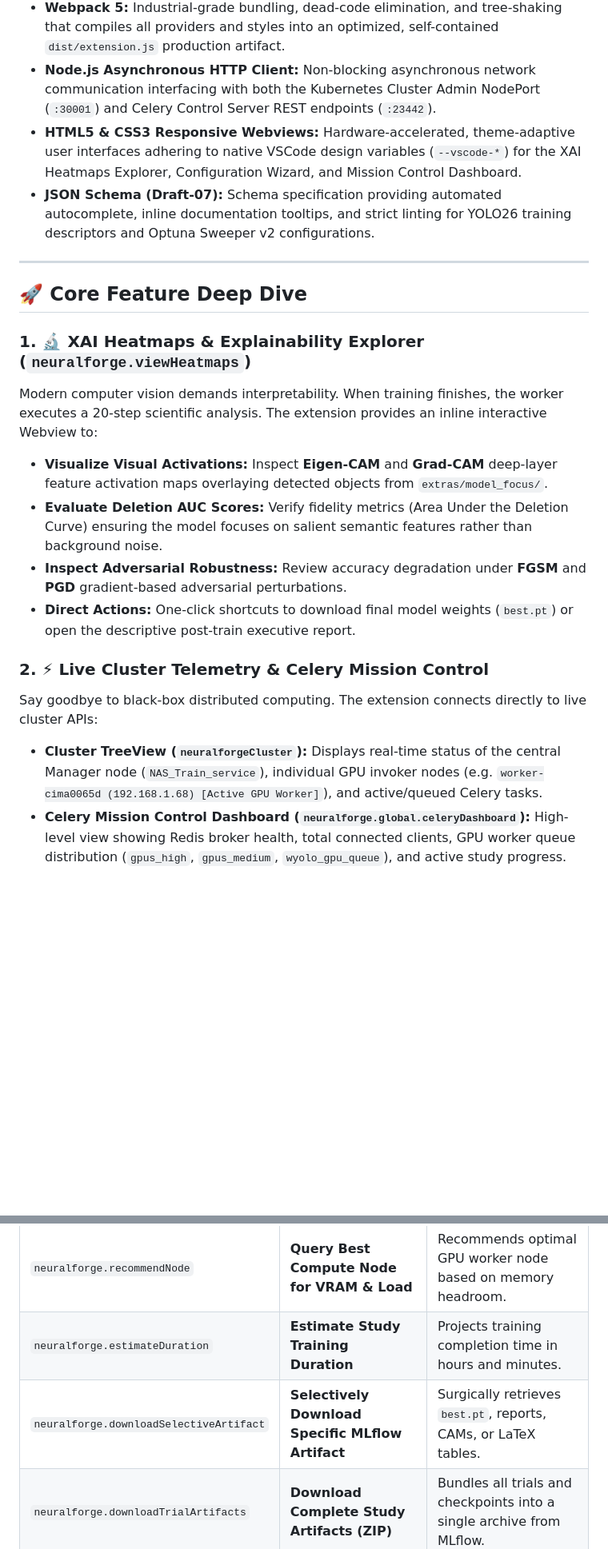
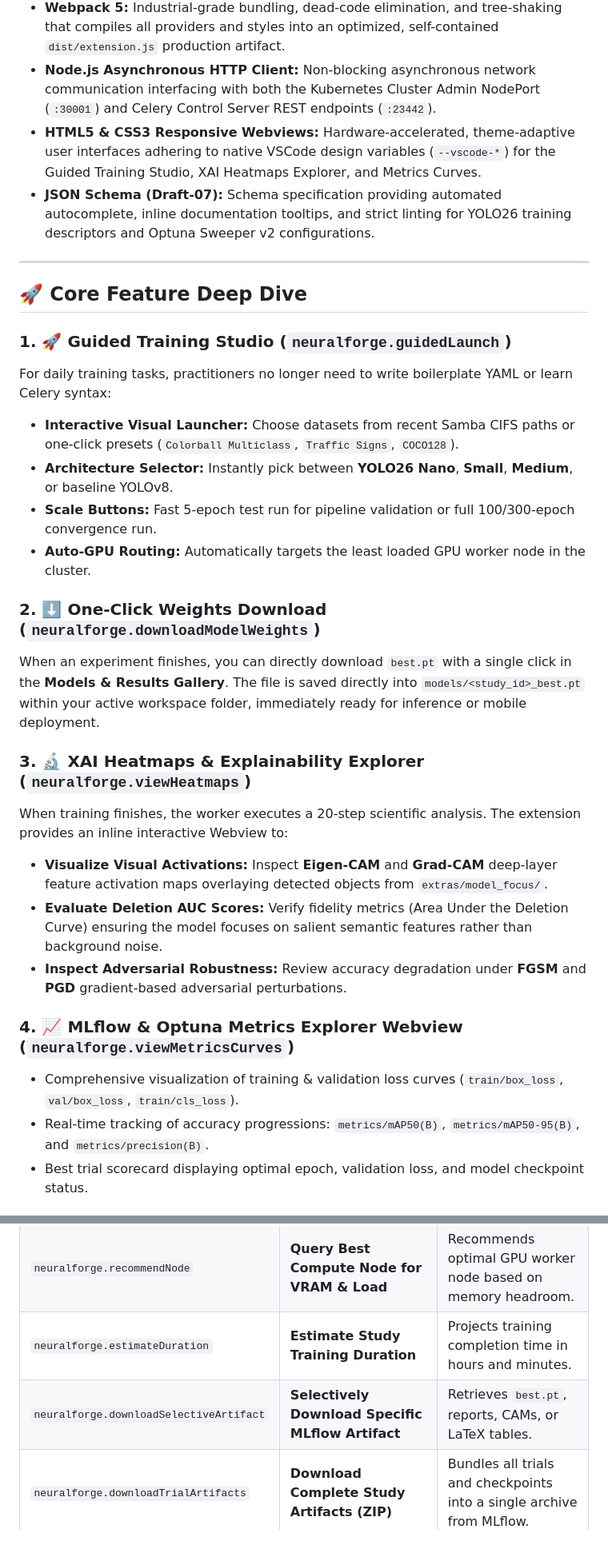
Before and after one commit to wisrovi/wyoloservice2_extension, a Markdown page: README.md, 2 parts joined by grey strips. Shown at 80% size. GitHub-like rendering; blank space fills up the shorter version.

```diff
--- a/README.md
+++ b/README.md
@@ -88,22 +142,31 @@ The NeuralForge extension is built upon modern IDE, networking, and visualizatio
 - **TypeScript (`^6.0.0`):** Strictly-typed codebase delivering strict null checks, clean interfaces, and robust compile-time guarantees across all telemetry providers.
 - **Webpack 5:** Industrial-grade bundling, dead-code elimination, and tree-shaking that compiles all providers and styles into an optimized, self-contained `dist/extension.js` production artifact.
 - **Node.js Asynchronous HTTP Client:** Non-blocking asynchronous network communication interfacing with both the Kubernetes Cluster Admin NodePort (`:30001`) and Celery Control Server REST endpoints (`:23442`).
-- **HTML5 & CSS3 Responsive Webviews:** Hardware-accelerated, theme-adaptive user interfaces adhering to native VSCode design variables (`--vscode-*`) for the XAI Heatmaps Explorer, Configuration Wizard, and Mission Control Dashboard.
+- **HTML5 & CSS3 Responsive Webviews:** Hardware-accelerated, theme-adaptive user interfaces adhering to native VSCode design variables (`--vscode-*`) for the Guided Training Studio, XAI Heatmaps Explorer, and Metrics Curves.
 - **JSON Schema (Draft-07):** Schema specification providing automated autocomplete, inline documentation tooltips, and strict linting for YOLO26 training descriptors and Optuna Sweeper v2 configurations.
 
 ---
 
 ## 🚀 Core Feature Deep Dive
 
-### 1. 🔬 XAI Heatmaps & Explainability Explorer (`neuralforge.viewHeatmaps`)
-Modern computer vision demands interpretability. When training finishes, the worker executes a 20-step scientific analysis. The extension provides an inline interactive Webview to:
+### 1. 🚀 Guided Training Studio (`neuralforge.guidedLaunch`)
+For daily training tasks, practitioners no longer need to write boilerplate YAML or learn Celery syntax:
+* **Interactive Visual Launcher:** Choose datasets from recent Samba CIFS paths or one-click presets (`Colorball Multiclass`, `Traffic Signs`, `COCO128`).
+* **Architecture Selector:** Instantly pick between **YOLO26 Nano**, **Small**, **Medium**, or baseline YOLOv8.
+* **Scale Buttons:** Fast 5-epoch test run for pipeline validation or full 100/300-epoch convergence run.
+* **Auto-GPU Routing:** Automatically targets the least loaded GPU worker node in the cluster.
+
+### 2. ⬇️ One-Click Weights Download (`neuralforge.downloadModelWeights`)
+When an experiment finishes, you can directly download `best.pt` with a single click in the **Models & Results Gallery**. The file is saved directly into `models/<study_id>_best.pt` within your active workspace folder, immediately ready for inference or mobile deployment.
+
+### 3. 🔬 XAI Heatmaps & Explainability Explorer (`neuralforge.viewHeatmaps`)
+When training finishes, the worker executes a 20-step scientific analysis. The extension provides an inline interactive Webview to:
 * **Visualize Visual Activations:** Inspect **Eigen-CAM** and **Grad-CAM** deep-layer feature activation maps overlaying detected objects from `extras/model_focus/`.
 * **Evaluate Deletion AUC Scores:** Verify fidelity metrics (Area Under the Deletion Curve) ensuring the model focuses on salient semantic features rather than background noise.
 * **Inspect Adversarial Robustness:** Review accuracy degradation under **FGSM** and **PGD** gradient-based adversarial perturbations.
-* **Direct Actions:** One-click shortcuts to download final model weights (`best.pt`) or open the descriptive post-train executive report.
 
-### 2. ⚡ Live Cluster Telemetry & Celery Mission Control
-Say goodbye to black-box distributed computing. The extension connects directly to live cluster APIs:
-* **Cluster TreeView (`neuralforgeCluster`):** Displays real-time status of the central Manager node (`NAS_Train_service`), individual GPU invoker nodes (e.g. `worker-cima0065d (192.168.1.68) [Active GPU Worker]`), and active/queued Celery tasks.
-* **Celery Mission Control Dashboard (`neuralforge.global.celeryDashboard`):** High-level view showing Redis broker health, total connected clients, GPU worker queue distribution (`gpus_high`, `gpus_medium`, `wyolo_gpu_queue`), and active study progress.
+### 4. 📈 MLflow & Optuna Metrics Explorer Webview (`neuralforge.viewMetricsCurves`)
+* Comprehensive visualization of training & validation loss curves (`train/box_loss`, `val/box_loss`, `train/cls_loss`).
+* Real-time tracking of accuracy progressions: `metrics/mAP50(B)`, `metrics/mAP50-95(B)`, and `metrics/precision(B)`.
+* Best trial scorecard displaying optimal epoch, validation loss, and model checkpoint status.
 
@@ -171,7 +203,7 @@ All features are registered under the `NeuralForge` category in the Command Pale
 | `neuralforge.global.celeryDashboard` | **Open Celery Mission Control Dashboard** | Displays live cluster overview, broker connections, and active tasks. |
 | `neuralforge.recommendNode` | **Query Best Compute Node for VRAM & Load** | Recommends optimal GPU worker node based on memory headroom. |
 | `neuralforge.estimateDuration` | **Estimate Study Training Duration** | Projects training completion time in hours and minutes. |
-| `neuralforge.downloadSelectiveArtifact` | **Selectively Download Specific MLflow Artifact** | Surgically retrieves `best.pt`, reports, CAMs, or LaTeX tables. |
+| `neuralforge.downloadSelectiveArtifact` | **Selectively Download Specific MLflow Artifact** | Retrieves `best.pt`, reports, CAMs, or LaTeX tables. |
 | `neuralforge.downloadTrialArtifacts` | **Download Complete Study Artifacts (ZIP)** | Bundles all trials and checkpoints into a single archive from MLflow. |
 | `neuralforge.launchTraining` | **Launch Distributed YOLO Training Study** | Submits the active configuration YAML to the cluster via MCP. |
 | `neuralforge.submitTraining` | **Submit YAML Training Configuration to Cluster** | Dispatches the YAML configuration directly to Celery/Control Server. |
```
Also changed, not shown: other parts of README.md (+86 -65 lines).
